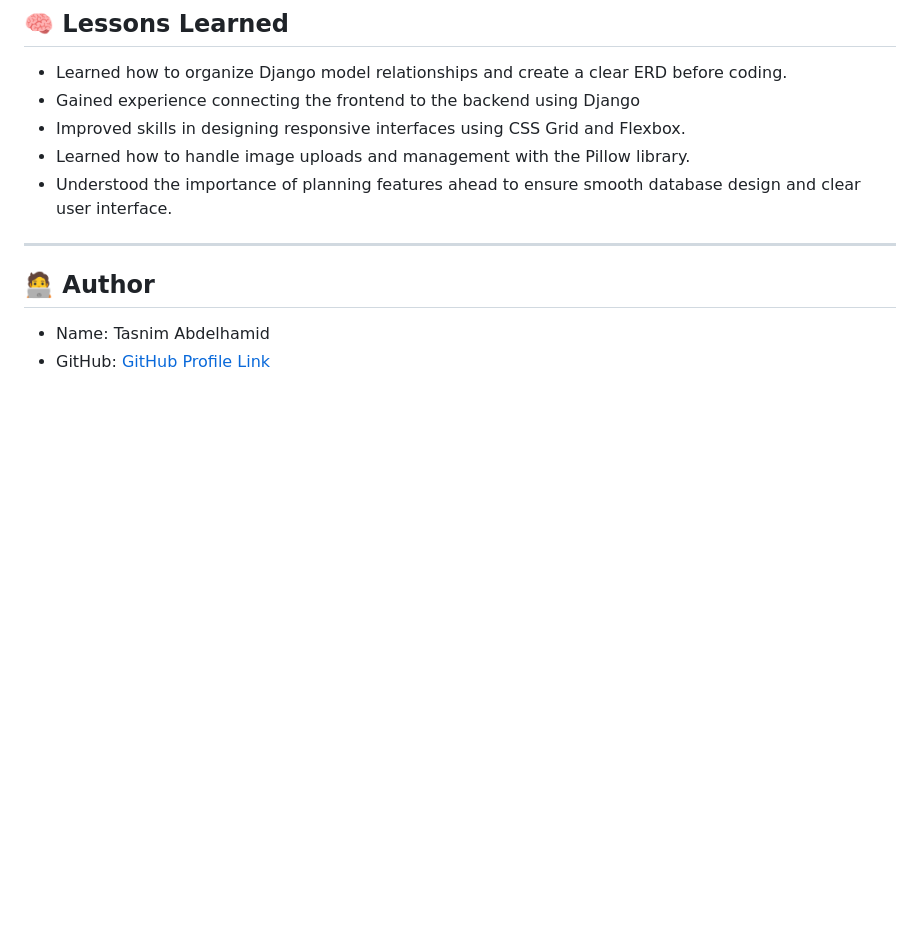
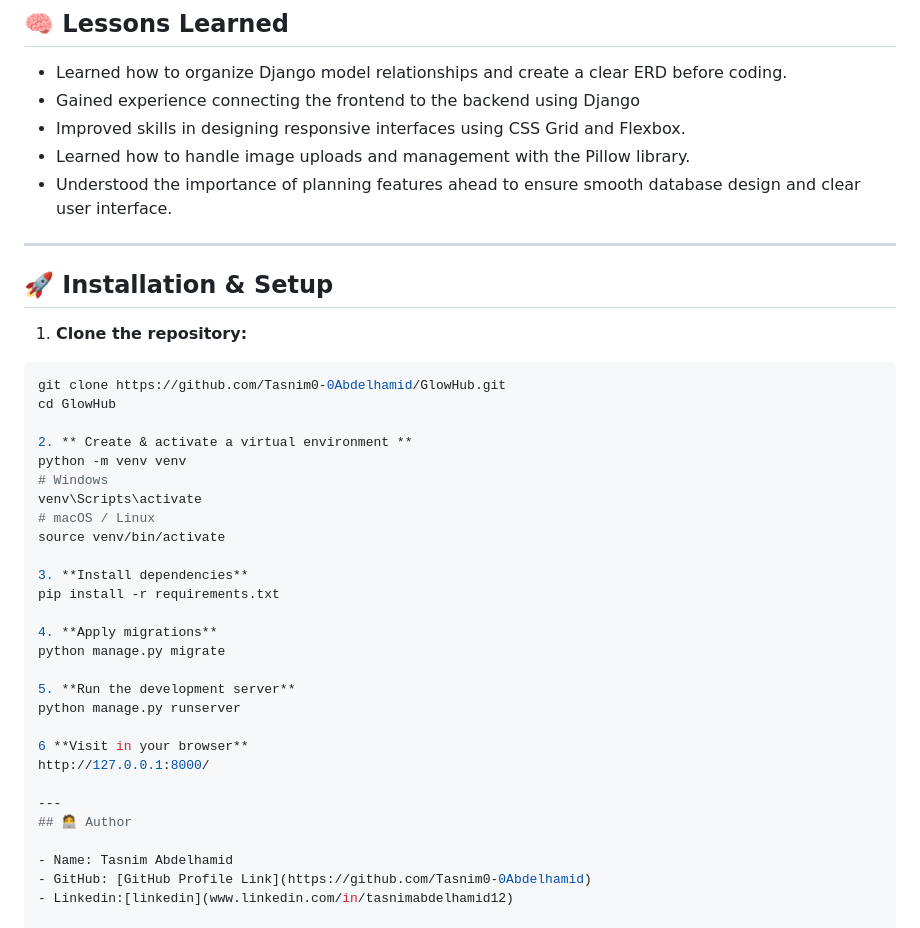
Before and after one commit to Tasnim0-0Abdelhamid/GlowHub, a Markdown page: README.md, the part around the change. GitHub-like rendering; blank space fills up the shorter version.

````diff
--- a/README.md
+++ b/README.md
@@ -94,7 +94,33 @@ This project was developed using several open-source libraries:
 - Understood the importance of planning features ahead to ensure smooth database design and clear user interface.
 
 ---
+## 🚀 Installation & Setup
 
+1. **Clone the repository:**
+```bash
+git clone https://github.com/Tasnim0-0Abdelhamid/GlowHub.git
+cd GlowHub
+
+2. ** Create & activate a virtual environment **
+python -m venv venv
+# Windows
+venv\Scripts\activate
+# macOS / Linux
+source venv/bin/activate
+
+3. **Install dependencies**
+pip install -r requirements.txt
+
+4. **Apply migrations**
+python manage.py migrate
+
+5. **Run the development server**
+python manage.py runserver
+
+6 **Visit in your browser**
+http://127.0.0.1:8000/
+
+---
 ## 🧑‍💻 Author
 
 - Name: Tasnim Abdelhamid
````
